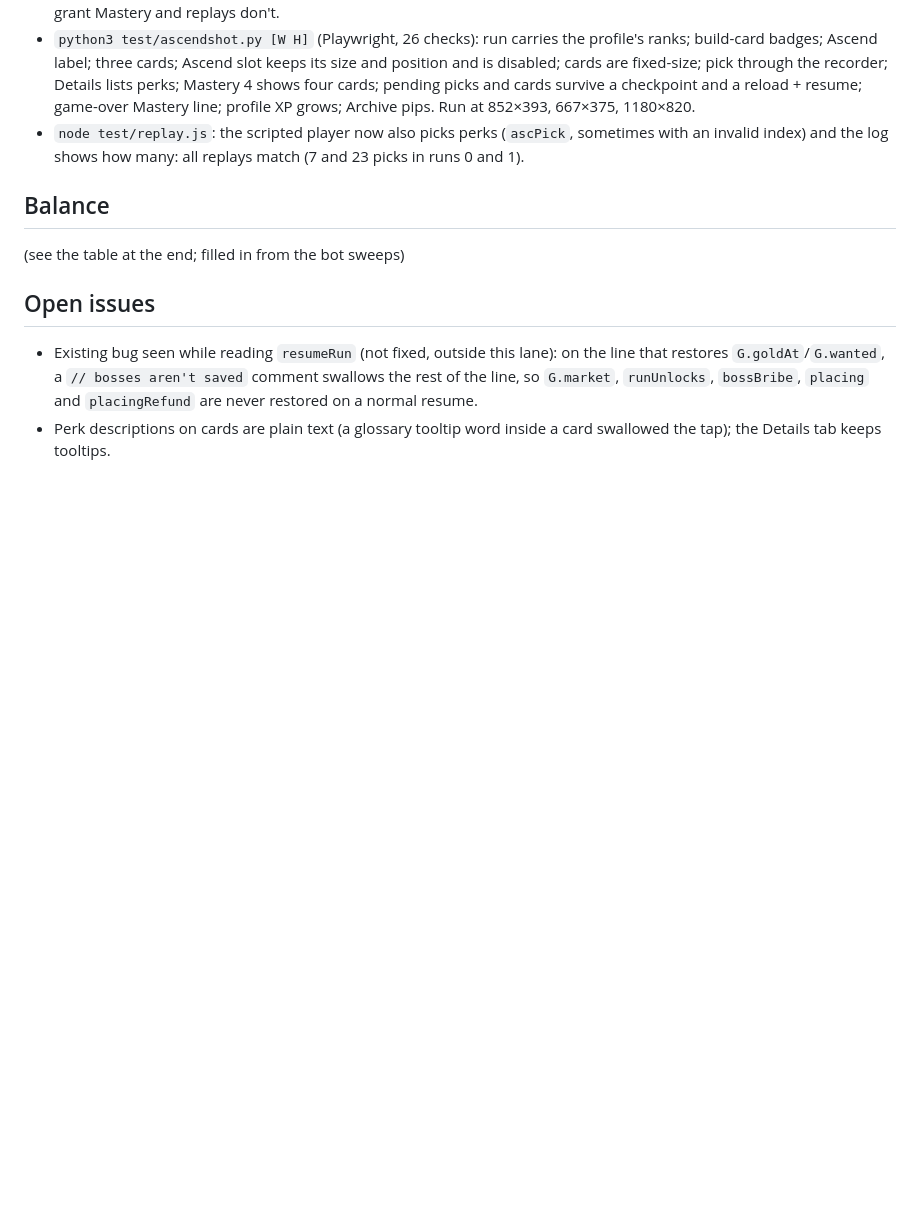
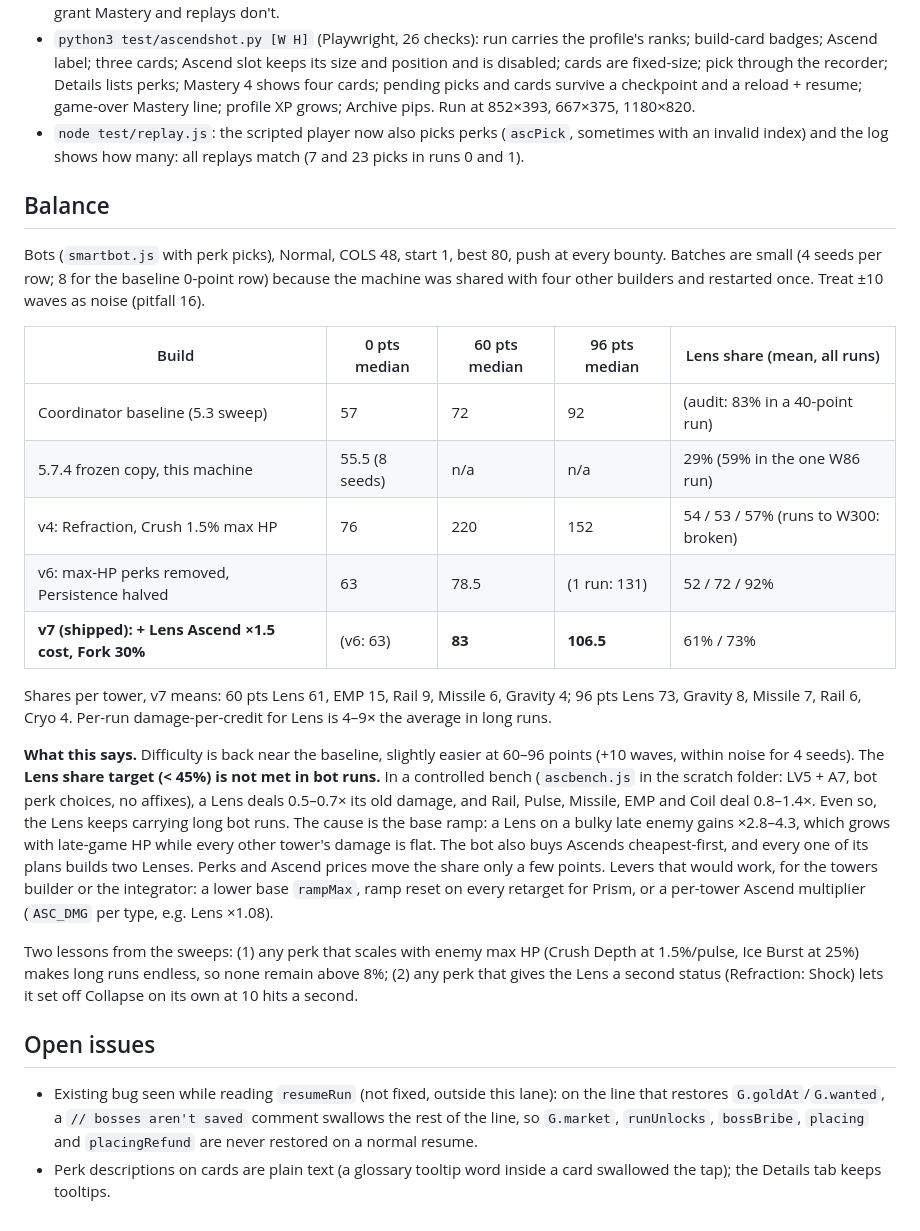
Before and after one commit to nix812/Entropy, a Markdown page: docs/notes/ascend.md, the part around the change. GitHub-like rendering; blank space fills up the shorter version.

Commit message:
ascend: balance results in notes
Co-Authored-By: Claude Opus 5.5 <noreply@anthropic.com>
Claude-Session: https://claude.ai/code/session_01CJF2sGxVEN5E146U2Ca9Ve

```diff
--- a/docs/notes/ascend.md
+++ b/docs/notes/ascend.md
@@ -80,7 +80,21 @@ Recordings made before this build carry `recOpts.v` and no `ascV`, so `newRun` g
 - `node test/replay.js`: the scripted player now also picks perks (`ascPick`, sometimes with an invalid index) and the log shows how many: all replays match (7 and 23 picks in runs 0 and 1).
 
 ## Balance
-(see the table at the end; filled in from the bot sweeps)
+Bots (`smartbot.js` with perk picks), Normal, COLS 48, start 1, best 80, push at every bounty. Batches are small (4 seeds per row; 8 for the baseline 0-point row) because the machine was shared with four other builders and restarted once. Treat ±10 waves as noise (pitfall 16).
+
+| Build | 0 pts median | 60 pts median | 96 pts median | Lens share (mean, all runs) |
+|---|---|---|---|---|
+| Coordinator baseline (5.3 sweep) | 57 | 72 | 92 | (audit: 83% in a 40-point run) |
+| 5.7.4 frozen copy, this machine | 55.5 (8 seeds) | n/a | n/a | 29% (59% in the one W86 run) |
+| v4: Refraction, Crush 1.5% max HP | 76 | 220 | 152 | 54 / 53 / 57% (runs to W300: broken) |
+| v6: max-HP perks removed, Persistence halved | 63 | 78.5 | (1 run: 131) | 52 / 72 / 92% |
+| **v7 (shipped): + Lens Ascend ×1.5 cost, Fork 30%** | (v6: 63) | **83** | **106.5** | 61% / 73% |
+
+Shares per tower, v7 means: 60 pts Lens 61, EMP 15, Rail 9, Missile 6, Gravity 4; 96 pts Lens 73, Gravity 8, Missile 7, Rail 6, Cryo 4. Per-run damage-per-credit for Lens is 4–9× the average in long runs.
+
+**What this says.** Difficulty is back near the baseline, slightly easier at 60–96 points (+10 waves, within noise for 4 seeds). The **Lens share target (< 45%) is not met in bot runs.** In a controlled bench (`ascbench.js` in the scratch folder: LV5 + A7, bot perk choices, no affixes), a Lens deals 0.5–0.7× its old damage, and Rail, Pulse, Missile, EMP and Coil deal 0.8–1.4×. Even so, the Lens keeps carrying long bot runs. The cause is the base ramp: a Lens on a bulky late enemy gains ×2.8–4.3, which grows with late-game HP while every other tower's damage is flat. The bot also buys Ascends cheapest-first, and every one of its plans builds two Lenses. Perks and Ascend prices move the share only a few points. Levers that would work, for the towers builder or the integrator: a lower base `rampMax`, ramp reset on every retarget for Prism, or a per-tower Ascend multiplier (`ASC_DMG` per type, e.g. Lens ×1.08).
+
+Two lessons from the sweeps: (1) any perk that scales with enemy max HP (Crush Depth at 1.5%/pulse, Ice Burst at 25%) makes long runs endless, so none remain above 8%; (2) any perk that gives the Lens a second status (Refraction: Shock) lets it set off Collapse on its own at 10 hits a second.
 
 ## Open issues
 - Existing bug seen while reading `resumeRun` (not fixed, outside this lane): on the line that restores `G.goldAt`/`G.wanted`, a `// bosses aren't saved` comment swallows the rest of the line, so `G.market`, `runUnlocks`, `bossBribe`, `placing` and `placingRefund` are never restored on a normal resume.
```
